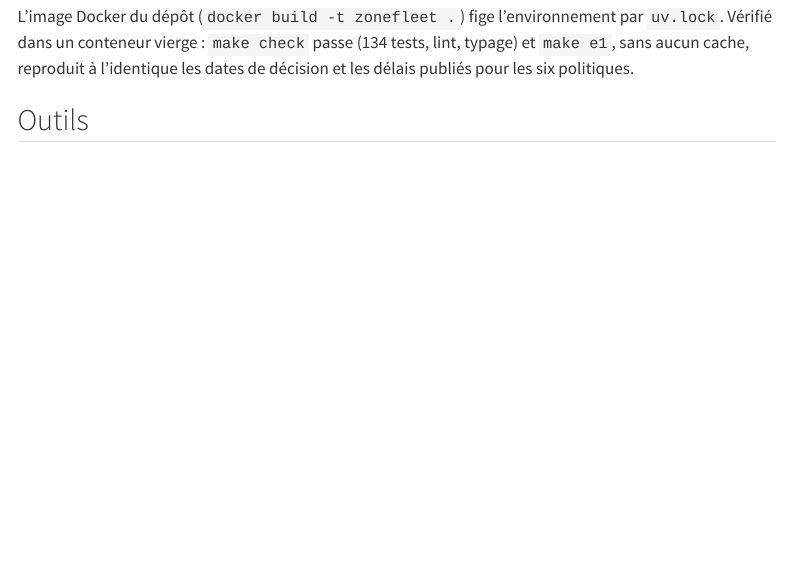
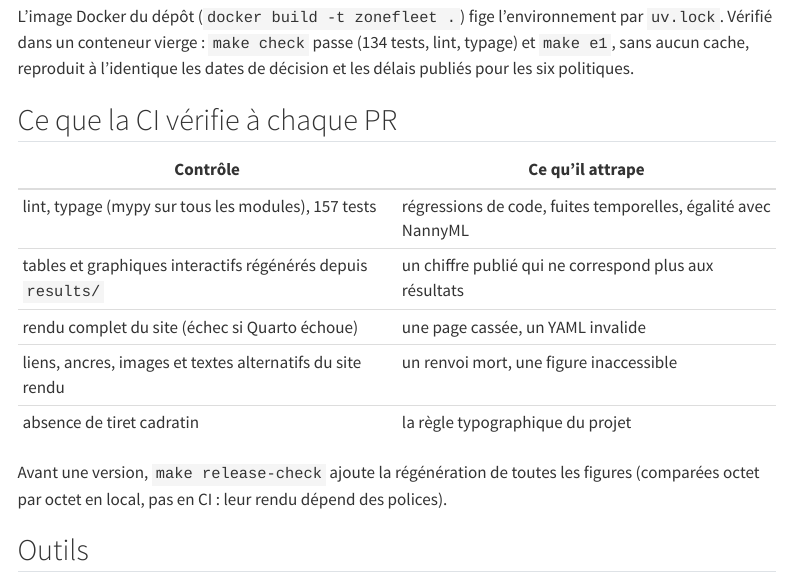
Before and after one commit to gwils28/zonefleet-observability, a Quarto document (site/methode.qmd): the page in a window 1100 px wide, from 1120 px down. Rendered offline with R 4.5, knitr and Pandoc in place of Quarto, with nearby package versions; menus at the side of the page are left out.

Commit message:
docs(methode): ce que la CI vérifie à chaque PR

```diff
--- a/site/methode.qmd
+++ b/site/methode.qmd
@@ -46,6 +46,19 @@ L'image Docker du dépôt (`docker build -t zonefleet .`) fige l'environnement p
 typage) et `make e1`, sans aucun cache, reproduit à l'identique les dates de décision et
 les délais publiés pour les six politiques.
 
+## Ce que la CI vérifie à chaque PR
+
+| Contrôle | Ce qu'il attrape |
+|---|---|
+| lint, typage (mypy sur tous les modules), 157 tests | régressions de code, fuites temporelles, égalité avec NannyML |
+| tables et graphiques interactifs régénérés depuis `results/` | un chiffre publié qui ne correspond plus aux résultats |
+| rendu complet du site (échec si Quarto échoue) | une page cassée, un YAML invalide |
+| liens, ancres, images et textes alternatifs du site rendu | un renvoi mort, une figure inaccessible |
+| absence de tiret cadratin | la règle typographique du projet |
+
+Avant une version, `make release-check` ajoute la régénération de toutes les figures
+(comparées octet par octet en local, pas en CI : leur rendu dépend des polices).
+
 ## Outils
 
 Python 3.12 (uv), LightGBM, NannyML, statsforecast, duckdb, Dagster, MLflow, Quarto,
```
